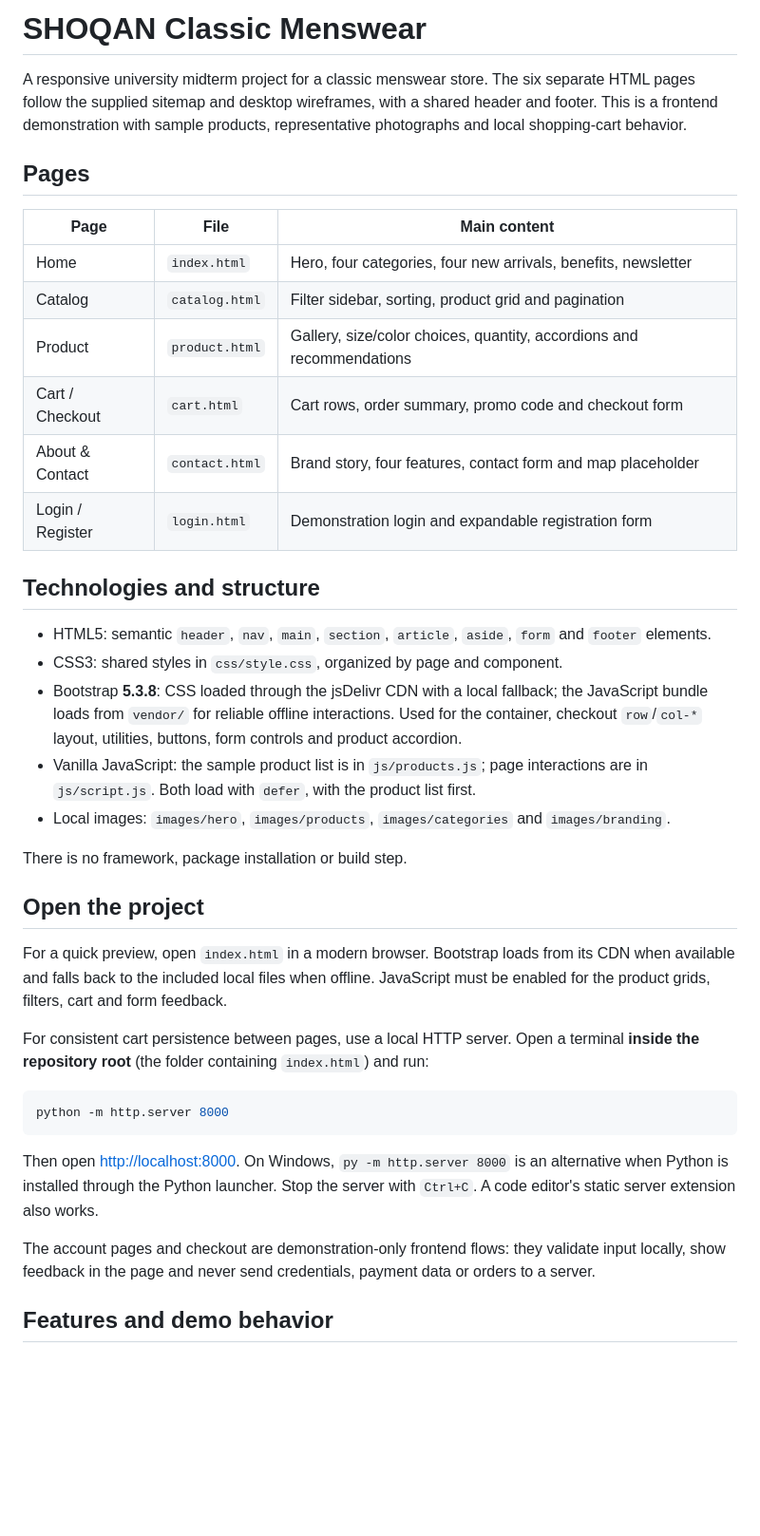
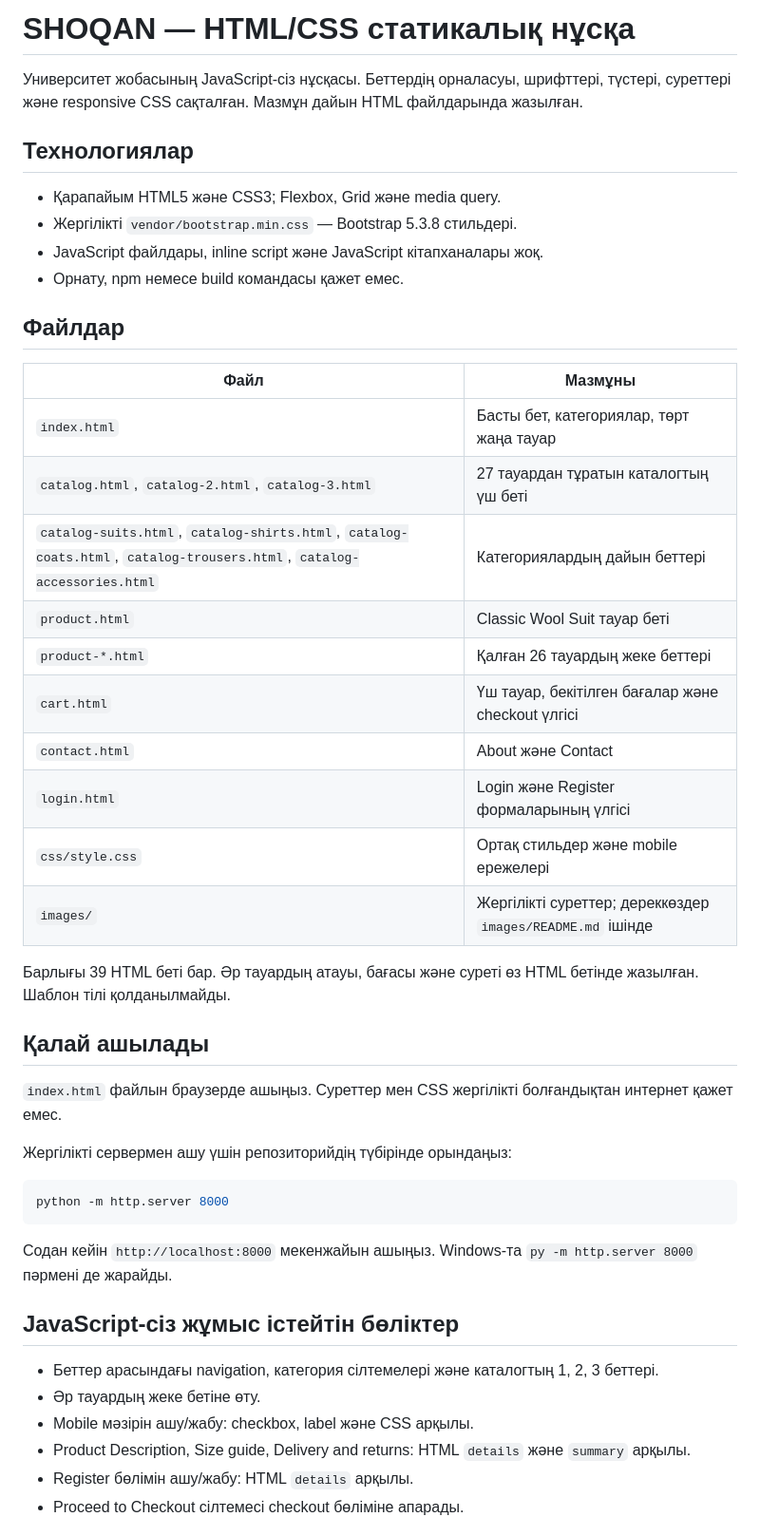
Before and after one commit to daniarulyabubakyr/Shoqanmidterm, a Markdown page: README.md, the part around one of its changes. Shown at 95% size. GitHub-like rendering; blank space fills up the shorter version.

Commit message:
Document the static HTML and CSS version

````diff
--- a/README.md
+++ b/README.md
@@ -1,41 +1,49 @@
-# SHOQAN Classic Menswear
+# SHOQAN — HTML/CSS статикалық нұсқа
 
-A responsive university midterm project for a classic menswear store. The six separate HTML pages follow the supplied sitemap and desktop wireframes, with a shared header and footer. This is a frontend demonstration with sample products, representative photographs and local shopping-cart behavior.
+Университет жобасының JavaScript-сіз нұсқасы. Беттердің орналасуы, шрифттері, түстері, суреттері және responsive CSS сақталған. Мазмұн дайын HTML файлдарында жазылған.
 
-## Pages
+## Технологиялар
 
-| Page | File | Main content |
-| --- | --- | --- |
-| Home | `index.html` | Hero, four categories, four new arrivals, benefits, newsletter |
-| Catalog | `catalog.html` | Filter sidebar, sorting, product grid and pagination |
-| Product | `product.html` | Gallery, size/color choices, quantity, accordions and recommendations |
-| Cart / Checkout | `cart.html` | Cart rows, order summary, promo code and checkout form |
-| About & Contact | `contact.html` | Brand story, four features, contact form and map placeholder |
-| Login / Register | `login.html` | Demonstration login and expandable registration form |
+- Қарапайым HTML5 және CSS3; Flexbox, Grid және media query.
+- Жергілікті `vendor/bootstrap.min.css` — Bootstrap 5.3.8 стильдері.
+- JavaScript файлдары, inline script және JavaScript кітапханалары жоқ.
+- Орнату, npm немесе build командасы қажет емес.
 
-## Technologies and structure
+## Файлдар
 
-- HTML5: semantic `header`, `nav`, `main`, `section`, `article`, `aside`, `form` and `footer` elements.
-- CSS3: shared styles in `css/style.css`, organized by page and component.
-- Bootstrap **5.3.8**: CSS loaded through the jsDelivr CDN with a local fallback; the JavaScript bundle loads from `vendor/` for reliable offline interactions. Used for the container, checkout `row`/`col-*` layout, utilities, buttons, form controls and product accordion.
-- Vanilla JavaScript: the sample product list is in `js/products.js`; page interactions are in `js/script.js`. Both load with `defer`, with the product list first.
-- Local images: `images/hero`, `images/products`, `images/categories` and `images/branding`.
+| Файл | Мазмұны |
+| --- | --- |
+| `index.html` | Басты бет, категориялар, төрт жаңа тауар |
+| `catalog.html`, `catalog-2.html`, `catalog-3.html` | 27 тауардан тұратын каталогтың үш беті |
+| `catalog-suits.html`, `catalog-shirts.html`, `catalog-coats.html`, `catalog-trousers.html`, `catalog-accessories.html` | Категориялардың дайын беттері |
+| `product.html` | Classic Wool Suit тауар беті |
+| `product-*.html` | Қалған 26 тауардың жеке беттері |
+| `cart.html` | Үш тауар, бекітілген бағалар және checkout үлгісі |
+| `contact.html` | About және Contact |
+| `login.html` | Login және Register формаларының үлгісі |
+| `css/style.css` | Ортақ стильдер және mobile ережелері |
+| `images/` | Жергілікті суреттер; дереккөздер `images/README.md` ішінде |
 
-There is no framework, package installation or build step.
+Барлығы 39 HTML беті бар. Әр тауардың атауы, бағасы және суреті өз HTML бетінде жазылған. Шаблон тілі қолданылмайды.
 
-## Open the project
+## Қалай ашылады
 
-For a quick preview, open `index.html` in a modern browser. Bootstrap loads from its CDN when available and falls back to the included local files when offline. JavaScript must be enabled for the product grids, filters, cart and form feedback.
+`index.html` файлын браузерде ашыңыз. Суреттер мен CSS жергілікті болғандықтан интернет қажет емес.
 
-For consistent cart persistence between pages, use a local HTTP server. Open a terminal **inside the repository root** (the folder containing `index.html`) and run:
+Жергілікті сервермен ашу үшін репозиторийдің түбірінде орындаңыз:
 
 ```sh
 python -m http.server 8000
 ```
 
-Then open [http://localhost:8000](http://localhost:8000). On Windows, `py -m http.server 8000` is an alternative when Python is installed through the Python launcher. Stop the server with `Ctrl+C`. A code editor's static server extension also works.
+Содан кейін `http://localhost:8000` мекенжайын ашыңыз. Windows-та `py -m http.server 8000` пәрмені де жарайды.
 
-The account pages and checkout are demonstration-only frontend flows: they validate input locally, show feedback in the page and never send credentials, payment data or orders to a server.
+## JavaScript-сіз жұмыс істейтін бөліктер
 
-## Features and demo behavior
+- Беттер арасындағы navigation, категория сілтемелері және каталогтың 1, 2, 3 беттері.
+- Әр тауардың жеке бетіне өту.
+- Mobile мәзірін ашу/жабу: checkbox, label және CSS арқылы.
+- Product Description, Size guide, Delivery and returns: HTML `details` және `summary` арқылы.
+- Register бөлімін ашу/жабу: HTML `details` арқылы.
+- Proceed to Checkout сілтемесі checkout бөліміне апарады.
 
````
Also changed, not shown: other parts of README.md (+13 -55 lines).
